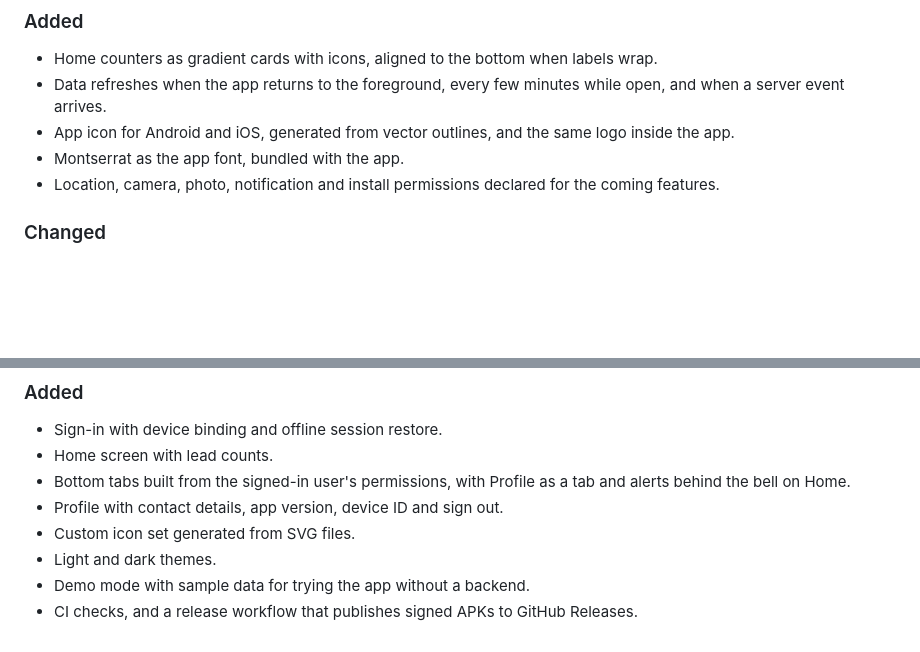
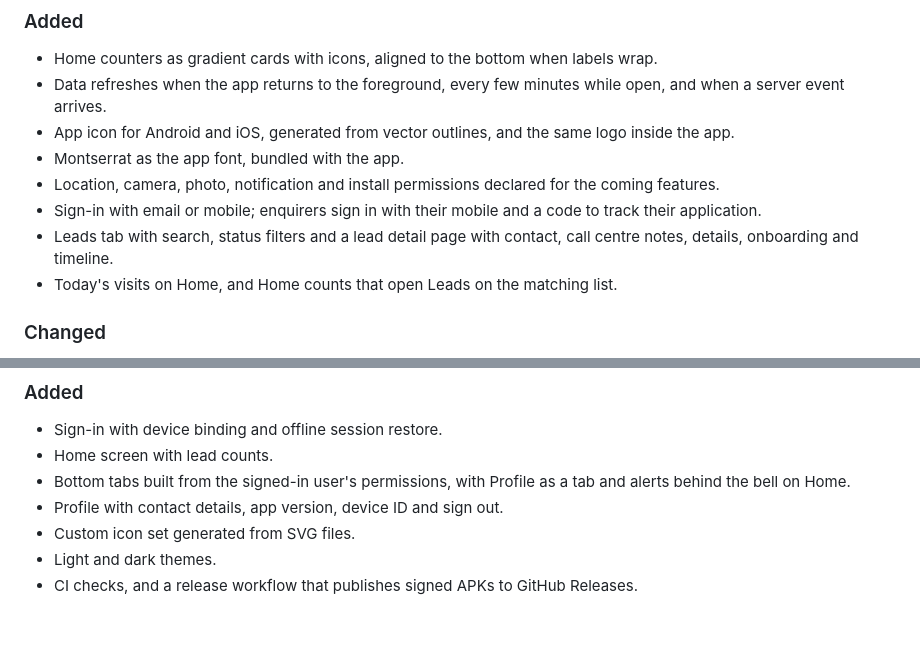
Before and after one commit to Zota-DavaIndia/fofo-business-onboarding-mobile, a Markdown page: CHANGELOG.md, 2 parts joined by grey strips. GitHub-like rendering; blank space fills up the shorter version.

```diff
--- a/CHANGELOG.md
+++ b/CHANGELOG.md
@@ -11,6 +11,9 @@ All notable changes to this project are documented here. The format follows [Kee
 - App icon for Android and iOS, generated from vector outlines, and the same logo inside the app.
 - Montserrat as the app font, bundled with the app.
 - Location, camera, photo, notification and install permissions declared for the coming features.
+- Sign-in with email or mobile; enquirers sign in with their mobile and a code to track their application.
+- Leads tab with search, status filters and a lead detail page with contact, call centre notes, details, onboarding and timeline.
+- Today's visits on Home, and Home counts that open Leads on the matching list.
 
 ### Changed
 
@@ -27,5 +30,4 @@ All notable changes to this project are documented here. The format follows [Kee
 - Profile with contact details, app version, device ID and sign out.
 - Custom icon set generated from SVG files.
 - Light and dark themes.
-- Demo mode with sample data for trying the app without a backend.
 - CI checks, and a release workflow that publishes signed APKs to GitHub Releases.
```
Also changed, not shown: README.md (+10 -17 lines), .github/media/home-dark.png, .github/media/home-light.png, .github/media/leads-light.png (added), .github/media/profile-light.png, 14 other files.
